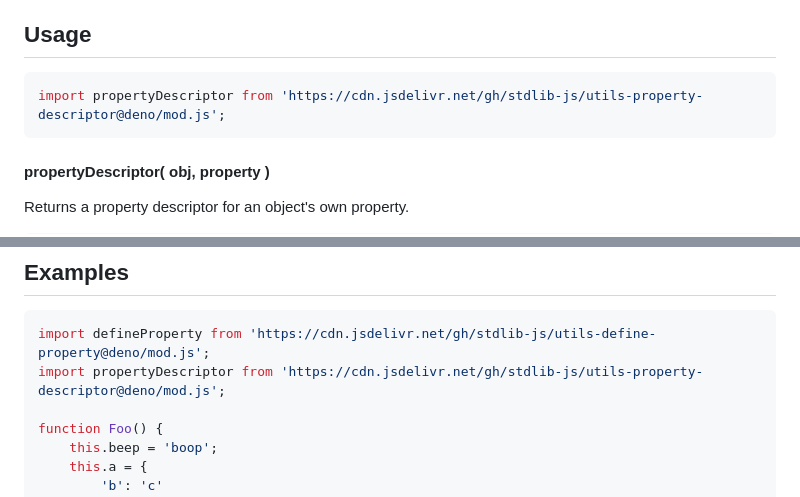
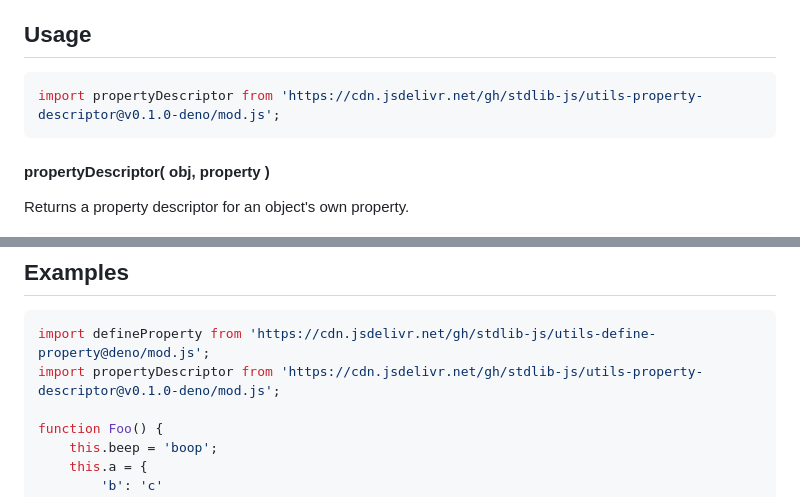
Before and after one commit to stdlib-js/utils-property-descriptor, a Markdown page: README.md, 2 parts joined by grey strips. Rendered like a GitHub page.

Commit message:
Update README.md for Deno bundle v0.1.0

````diff
--- a/README.md
+++ b/README.md
@@ -42,7 +42,7 @@ limitations under the License.
 ## Usage
 
 ```javascript
-import propertyDescriptor from 'https://cdn.jsdelivr.net/gh/stdlib-js/utils-property-descriptor@deno/mod.js';
+import propertyDescriptor from 'https://cdn.jsdelivr.net/gh/stdlib-js/utils-property-descriptor@v0.1.0-deno/mod.js';
 ```
 
 #### propertyDescriptor( obj, property )
@@ -84,7 +84,7 @@ var desc = propertyDescriptor( obj, 'a' );
 
 ```javascript
 import defineProperty from 'https://cdn.jsdelivr.net/gh/stdlib-js/utils-define-property@deno/mod.js';
-import propertyDescriptor from 'https://cdn.jsdelivr.net/gh/stdlib-js/utils-property-descriptor@deno/mod.js';
+import propertyDescriptor from 'https://cdn.jsdelivr.net/gh/stdlib-js/utils-property-descriptor@v0.1.0-deno/mod.js';
 
 function Foo() {
     this.beep = 'boop';
````
